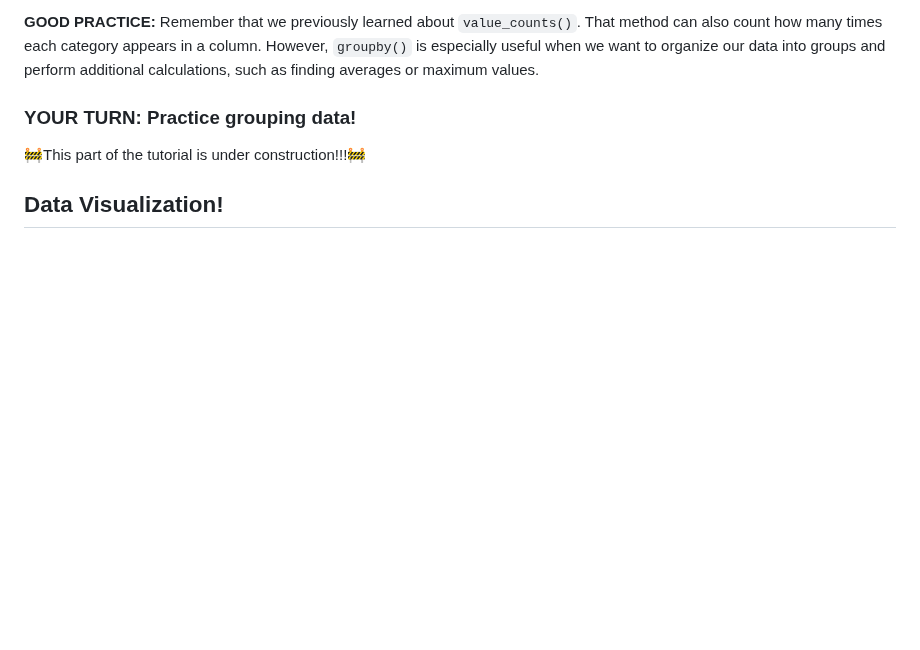
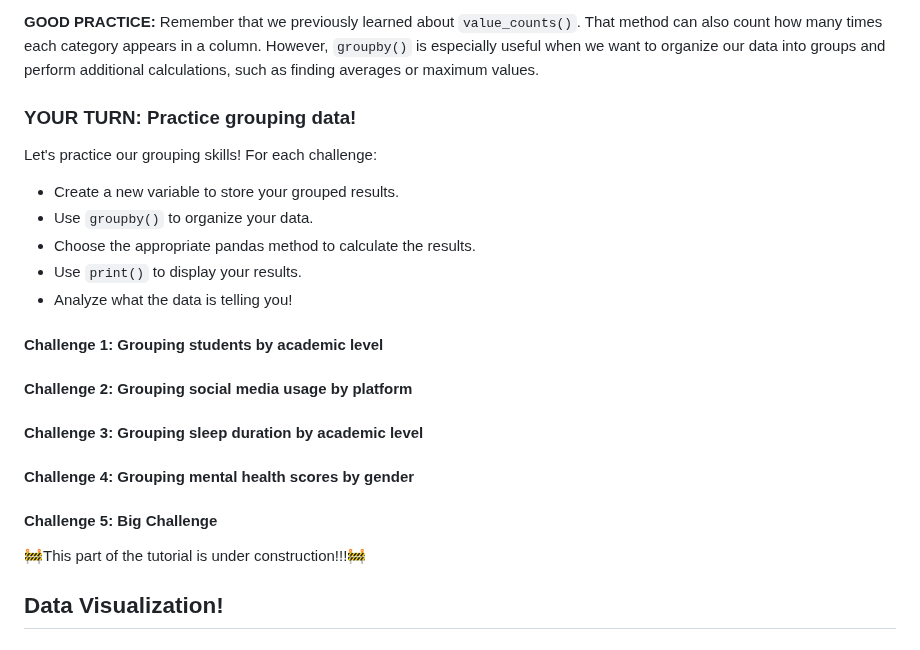
Before and after one commit to Innovators-for-Purpose/iFp-CS-Summer-Learning, a Markdown page: Data-Analysis-Track/PyREADMEDataAnalysis.md, the part around the change. Rendered like a GitHub page; blank space fills up the shorter version.

Commit message:
grouping part 4 organization

```diff
--- a/Data-Analysis-Track/PyREADMEDataAnalysis.md
+++ b/Data-Analysis-Track/PyREADMEDataAnalysis.md
@@ -972,6 +972,24 @@ Now we can see how many students are in each academic level!
 
 ### YOUR TURN: Practice grouping data!
 
+Let's practice our grouping skills! For each challenge:
+
+- Create a new variable to store your grouped results.
+- Use `groupby()` to organize your data.
+- Choose the appropriate pandas method to calculate the results.
+- Use `print()` to display your results.
+- Analyze what the data is telling you!
+
+#### Challenge 1: Grouping students by academic level
+
+#### Challenge 2: Grouping social media usage by platform
+
+#### Challenge 3: Grouping sleep duration by academic level
+
+#### Challenge 4: Grouping mental health scores by gender
+
+#### Challenge 5: Big Challenge
+
 
 🚧This part of the tutorial is under construction!!!🚧
 ## Data Visualization!
```
